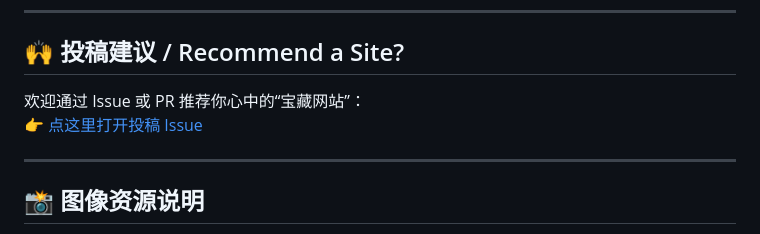
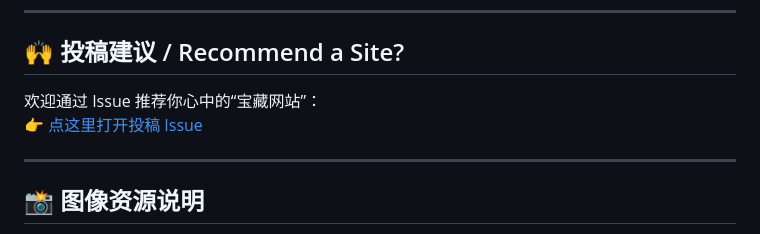
Before and after one commit to BlueSoul2003/weekly-sites-collection, a Markdown page: 2025/week-1.md, the part around the change. Drawn GitHub-style.

```diff
--- a/2025/week-1.md
+++ b/2025/week-1.md
@@ -121,8 +121,8 @@
 
 ## 🙌 投稿建议 / Recommend a Site?
 
-欢迎通过 Issue 或 PR 推荐你心中的“宝藏网站”：
-[👉 点这里打开投稿 Issue]([https://github.com/BlueSoul2003/weekly-sites-collection])
+欢迎通过 Issue 推荐你心中的“宝藏网站”：
+[👉 点这里打开投稿 Issue](https://github.com/BlueSoul2003/weekly-sites-collection/issues)
 
 ---
 
```
